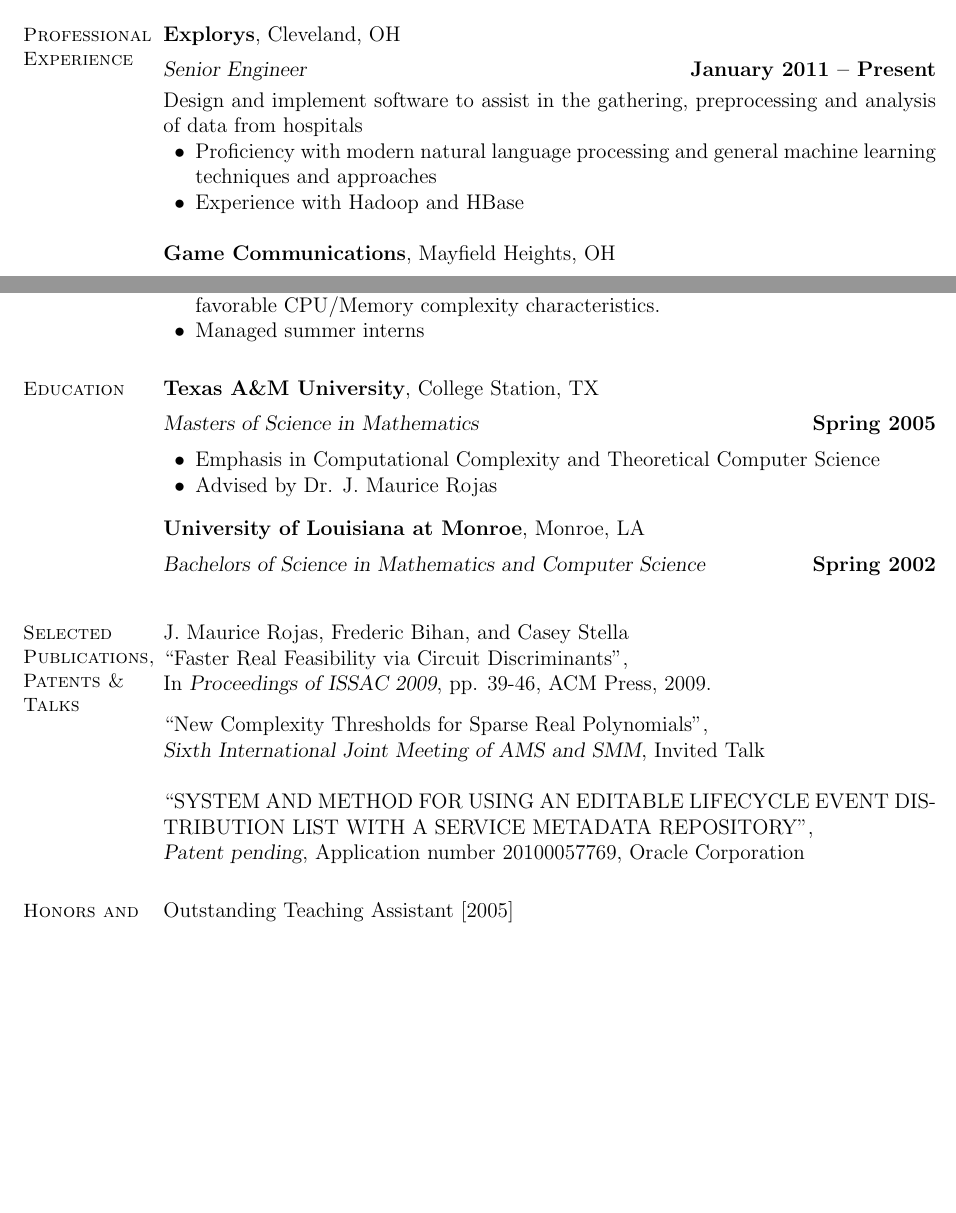
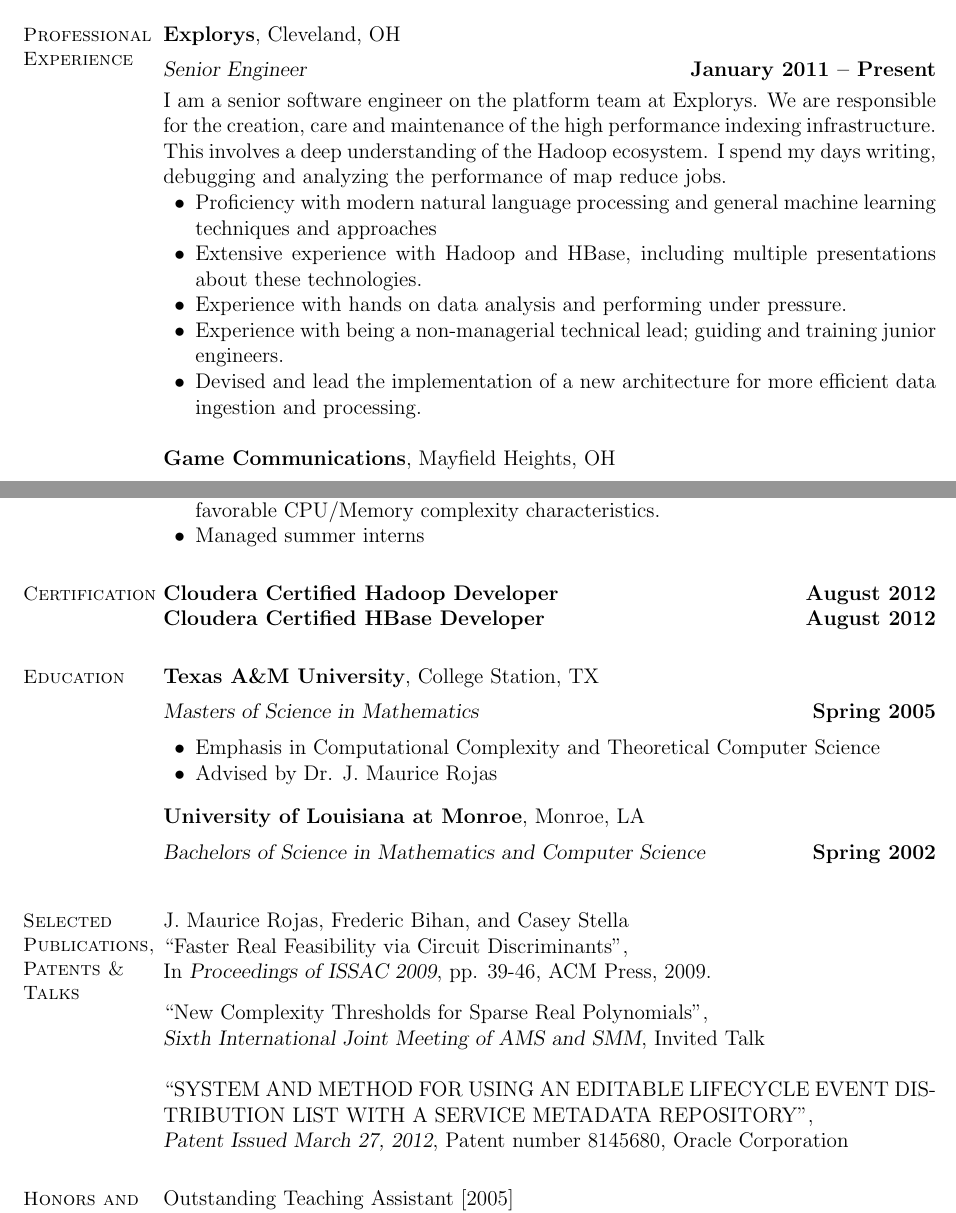
Before and after one commit to cestella/Casey-s-Public-Blog, a LaTeX CV (resume/resume.tex): two parts of pages 1 and 2 of 2, joined at a grey line, cut so that both start at the same text, the shorter picture padded with empty space. Compiled offline with pdfLaTeX.

Commit message:
Updating site and resume.

```diff
--- a/resume/resume.tex
+++ b/resume/resume.tex
@@ -30,11 +30,16 @@
 
     \textbf{Explorys}, Cleveland, OH \vspace{2mm}\\\vspace{1mm}%
     \textsl{Senior Engineer} \hfill \textbf{January 2011 -- Present}\\
-    Design and implement software to assist in the gathering, preprocessing
-    and analysis of data from hospitals
+    I am a senior software engineer on the platform team at Explorys. We are responsible for the creation, care and
+maintenance of the high performance indexing infrastructure.  This involves a deep understanding
+of the Hadoop ecosystem.  I spend my days writing, debugging and analyzing the performance of map reduce jobs.
+
     \begin{list2}
     \item Proficiency with modern natural language processing and general machine learning techniques and approaches
-    \item Experience with Hadoop and HBase
+    \item Extensive experience with Hadoop and HBase, including multiple presentations about these technologies.
+    \item Experience with hands on data analysis and performing under pressure.
+    \item Experience with being a non-managerial technical lead; guiding and training junior engineers.
+    \item Devised and lead the implementation of a new architecture for more efficient data ingestion and processing.
     \end{list2}
 
     \textbf{Game Communications}, Mayfield Heights, OH \vspace{2mm}\\\vspace{1mm}%
@@ -71,6 +77,11 @@
     \item Implemented multiple performance and scalability improvements, resulting in substantial benefits deriving from better caching strategies and algorithms with more favorable CPU/Memory complexity characteristics.
     \item Managed summer interns
     \end{list2}
+    %__________________________________________________________________________________________________________________
+    % Certifications
+    \section{\mysidestyle Certification}
+    \textbf{Cloudera Certified Hadoop Developer} \hfill \textbf{August 2012}\\
+    \textbf{Cloudera Certified HBase Developer} \hfill \textbf{August 2012}
 
     %__________________________________________________________________________________________________________________
     % Education
@@ -99,7 +110,7 @@
     \textsl{Sixth International Joint Meeting of AMS and SMM}, Invited Talk
 
     ``SYSTEM AND METHOD FOR USING AN EDITABLE LIFECYCLE EVENT DISTRIBUTION LIST WITH A SERVICE METADATA REPOSITORY'',\\
-    \textsl{Patent pending}, Application number 20100057769, Oracle Corporation
+    \textsl{Patent Issued March 27, 2012}, Patent number 8145680, Oracle Corporation
 
     %__________________________________________________________________________________________________________________
     % Honours and Awards
```
Also changed, not shown: files/resume/resume.pdf, resume/resume.pdf (added), resume/resume.tex (7 more changed lines), 8 other files.
